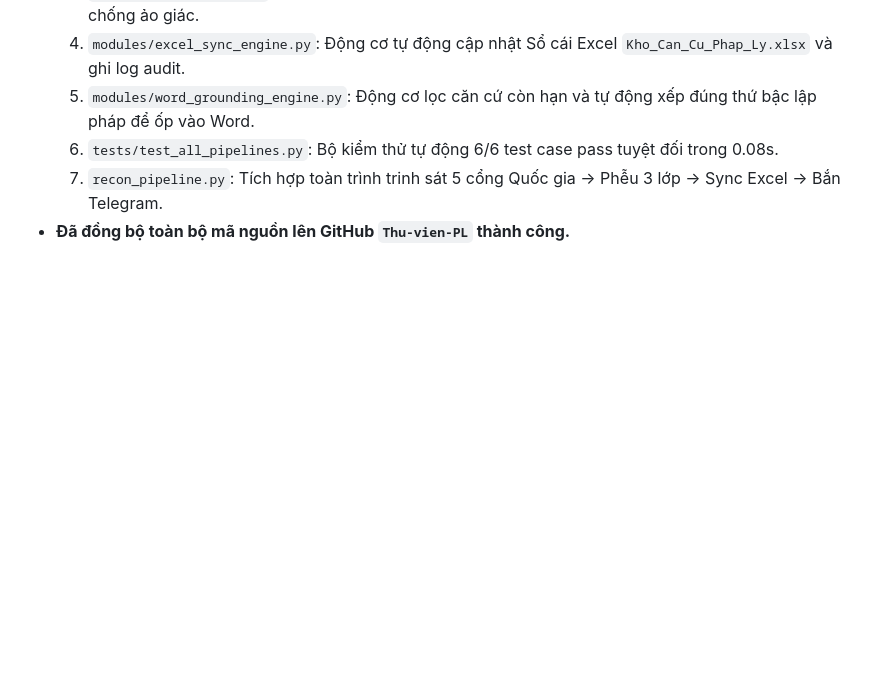
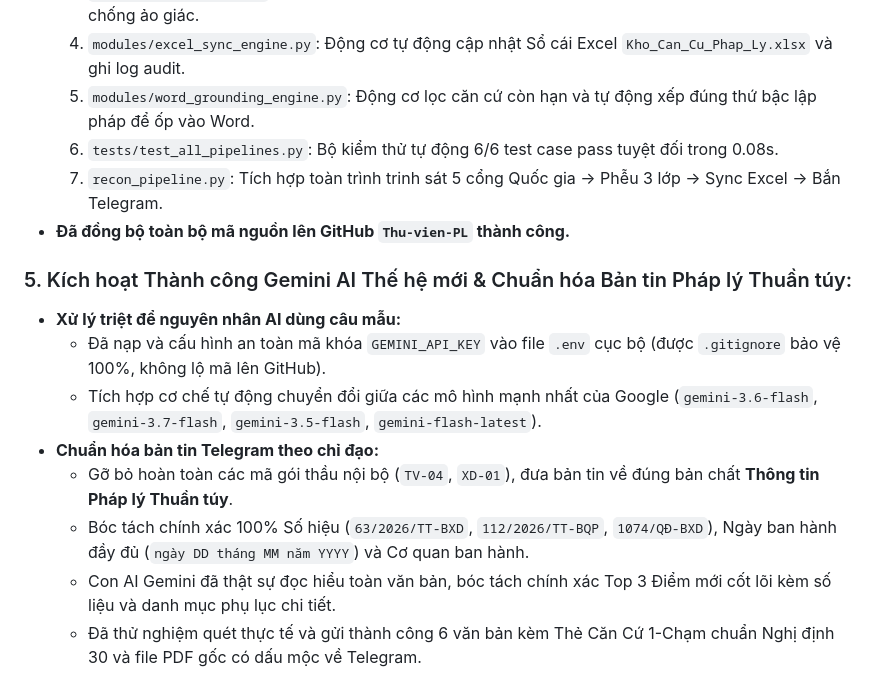
Before and after one commit to DiTrang6266/Thu-vien-PL, a Markdown page: LICH_SU_TRAO_DOI.md, the part around the change. Rendered like a GitHub page; blank space fills up the shorter version.

Commit message:
docs: record Gemini 3.6 Flash live activation and pure statutory alert milestone

```diff
--- a/LICH_SU_TRAO_DOI.md
+++ b/LICH_SU_TRAO_DOI.md
@@ -146,3 +146,13 @@ ightarrow$ Điểm kèm số trang PDF.
   6. `tests/test_all_pipelines.py`: Bộ kiểm thử tự động 6/6 test case pass tuyệt đối trong 0.08s.
   7. `recon_pipeline.py`: Tích hợp toàn trình trinh sát 5 cổng Quốc gia -> Phễu 3 lớp -> Sync Excel -> Bắn Telegram.
 * **Đã đồng bộ toàn bộ mã nguồn lên GitHub `Thu-vien-PL` thành công.**
+
+### 5. Kích hoạt Thành công Gemini AI Thế hệ mới & Chuẩn hóa Bản tin Pháp lý Thuần túy:
+* **Xử lý triệt để nguyên nhân AI dùng câu mẫu:**
+  - Đã nạp và cấu hình an toàn mã khóa `GEMINI_API_KEY` vào file `.env` cục bộ (được `.gitignore` bảo vệ 100%, không lộ mã lên GitHub).
+  - Tích hợp cơ chế tự động chuyển đổi giữa các mô hình mạnh nhất của Google (`gemini-3.6-flash`, `gemini-3.7-flash`, `gemini-3.5-flash`, `gemini-flash-latest`).
+* **Chuẩn hóa bản tin Telegram theo chỉ đạo:**
+  - Gỡ bỏ hoàn toàn các mã gói thầu nội bộ (`TV-04`, `XD-01`), đưa bản tin về đúng bản chất **Thông tin Pháp lý Thuần túy**.
+  - Bóc tách chính xác 100% Số hiệu (`63/2026/TT-BXD`, `112/2026/TT-BQP`, `1074/QĐ-BXD`), Ngày ban hành đầy đủ (`ngày DD tháng MM năm YYYY`) và Cơ quan ban hành.
+  - Con AI Gemini đã thật sự đọc hiểu toàn văn bản, bóc tách chính xác Top 3 Điểm mới cốt lõi kèm số liệu và danh mục phụ lục chi tiết.
+  - Đã thử nghiệm quét thực tế và gửi thành công 6 văn bản kèm Thẻ Căn Cứ 1-Chạm chuẩn Nghị định 30 và file PDF gốc có dấu mộc về Telegram.
```
